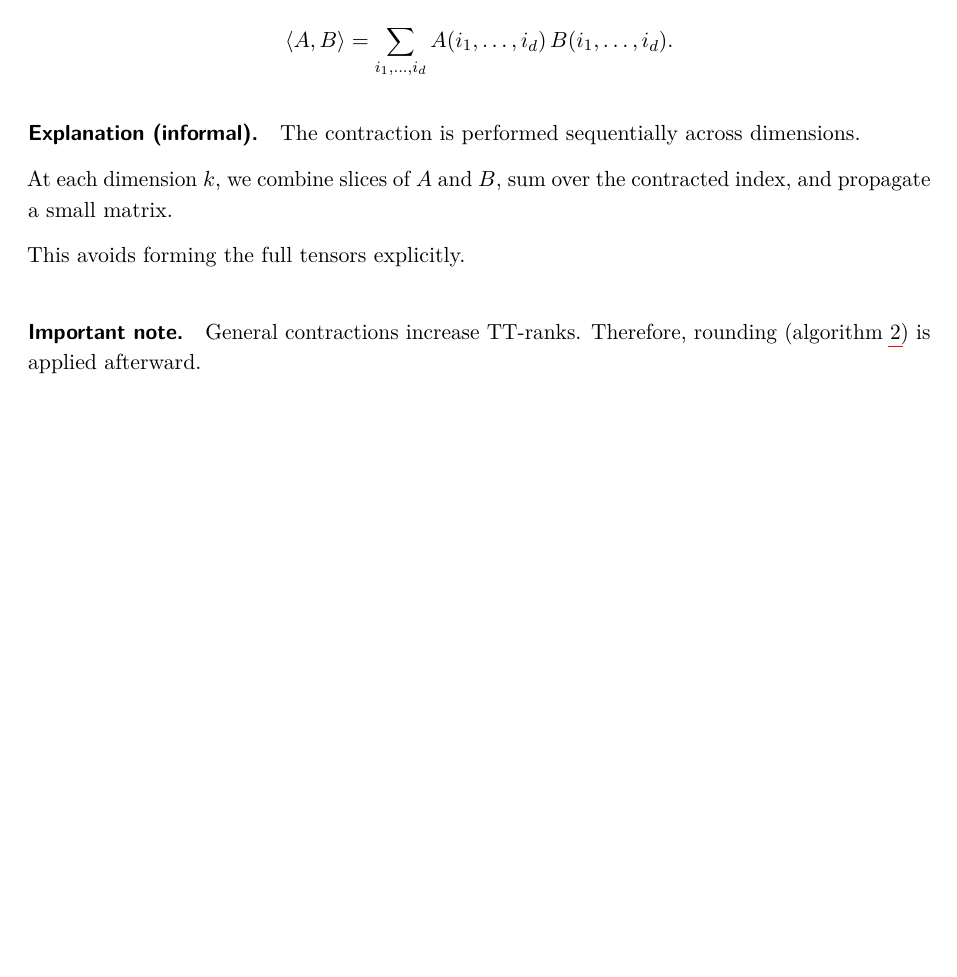
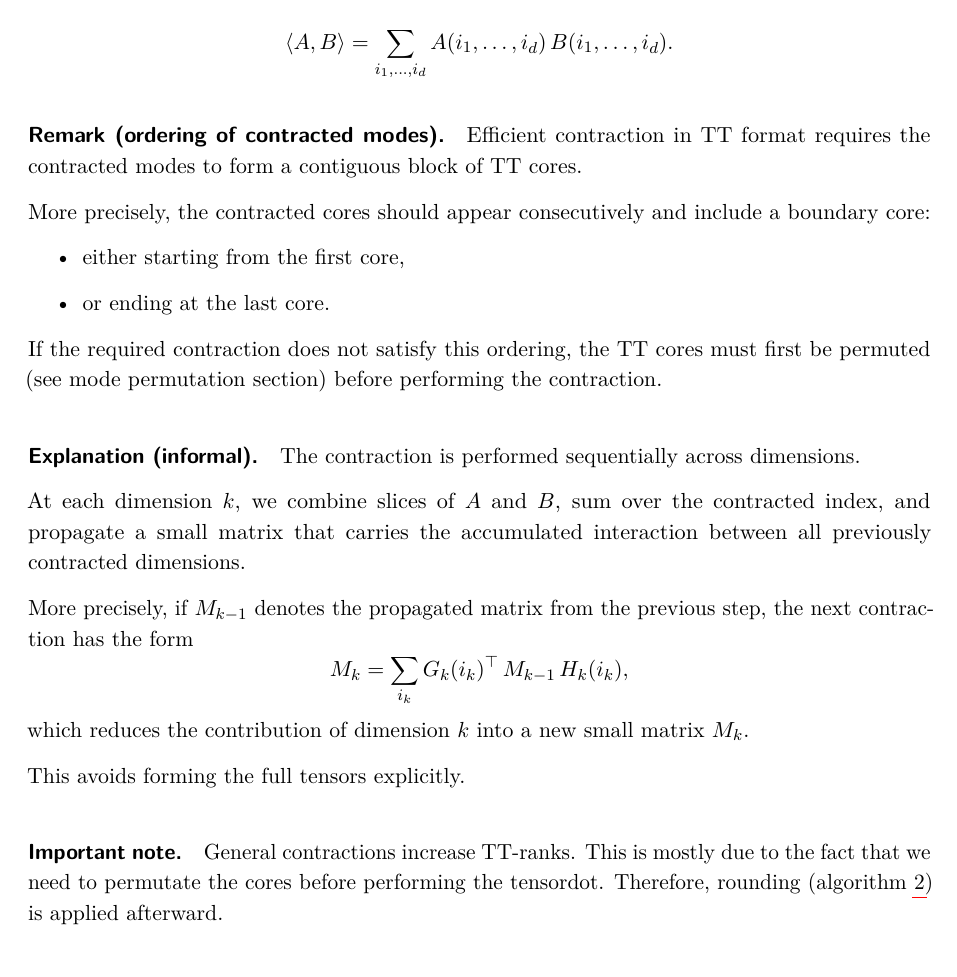
Before and after one commit to wren-projects/pde-solver, a LaTeX paper (docs/main.tex): part of page 16 of 25 before the commit and part of page 16 of 26 after it, cut so that both start at the same text, the shorter picture padded with empty space. Compiled offline with pdfLaTeX.

Commit message:
docs: update

```diff
--- a/docs/main.tex
+++ b/docs/main.tex
@@ -1048,18 +1048,49 @@ A(i_1,\dots,i_d)\,B(i_1,\dots,i_d).
 
 \end{definition}
 
+\paragraph{Remark (ordering of contracted modes).}
+
+Efficient contraction in TT format requires the contracted modes
+to form a contiguous block of TT cores.
+
+More precisely, the contracted cores should appear consecutively
+and include a boundary core:
+\begin{itemize}
+  \item either starting from the first core,
+  \item or ending at the last core.
+\end{itemize}
+
+If the required contraction does not satisfy this ordering,
+the TT cores must first be permuted (see mode permutation section)
+before performing the contraction.
+
 \paragraph{Explanation (informal).}
 
 The contraction is performed sequentially across dimensions.
 
 At each dimension $k$, we combine slices of $A$ and $B$,
-sum over the contracted index, and propagate a small matrix.
+sum over the contracted index, and propagate a small matrix
+that carries the accumulated interaction between all previously
+contracted dimensions.
+
+More precisely, if $M_{k-1}$ denotes the propagated matrix from
+the previous step, the next contraction has the form
+\[
+M_k
+=
+\sum_{i_k}
+G_k(i_k)^\top
+\, M_{k-1} \,
+H_k(i_k),
+\]
+which reduces the contribution of dimension $k$ into a new
+small matrix $M_k$.
 
 This avoids forming the full tensors explicitly.
 
 \paragraph{Important note.}
 
-General contractions increase TT-ranks.
+General contractions increase TT-ranks. This is mostly due to the fact that we need to permutate the cores before performing the tensordot.
 Therefore, rounding (\cref{alg:rounding}) is applied afterward.
 
 \paragraph{Complexity.}
```
